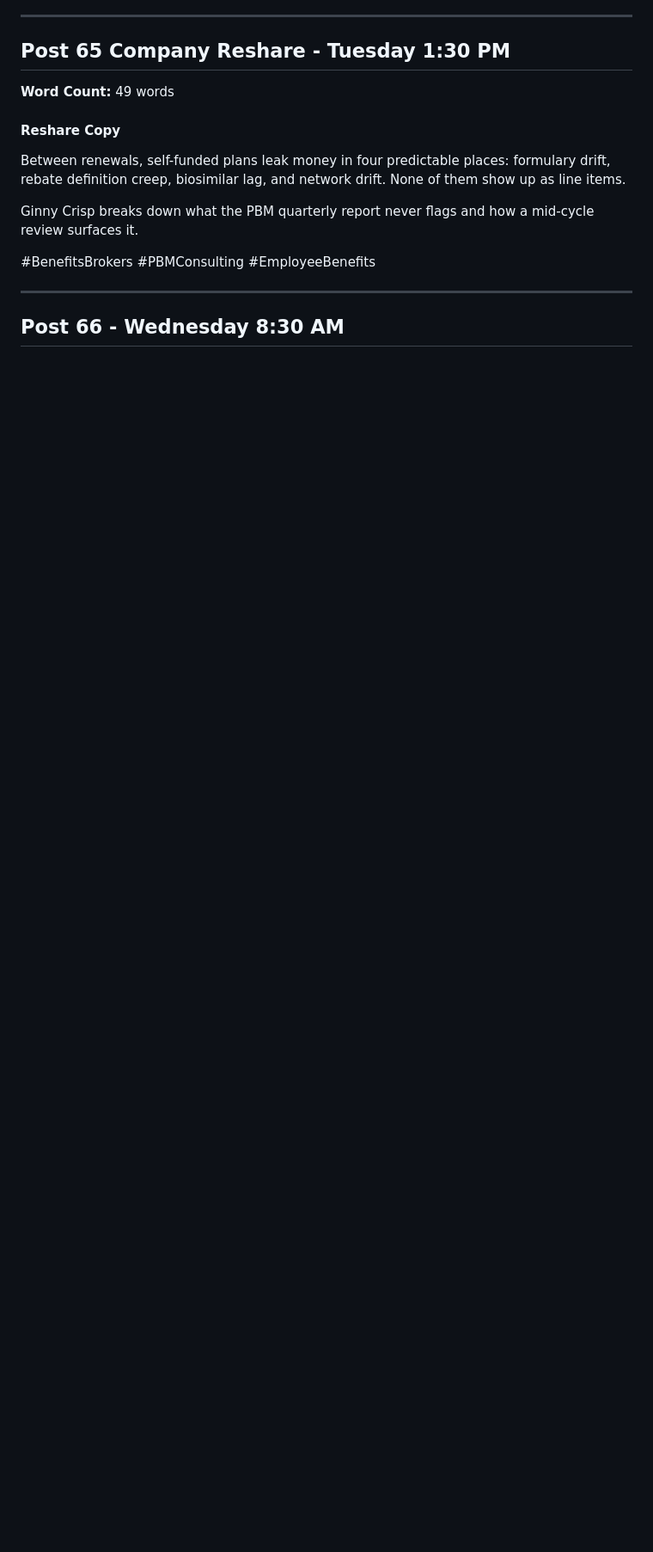
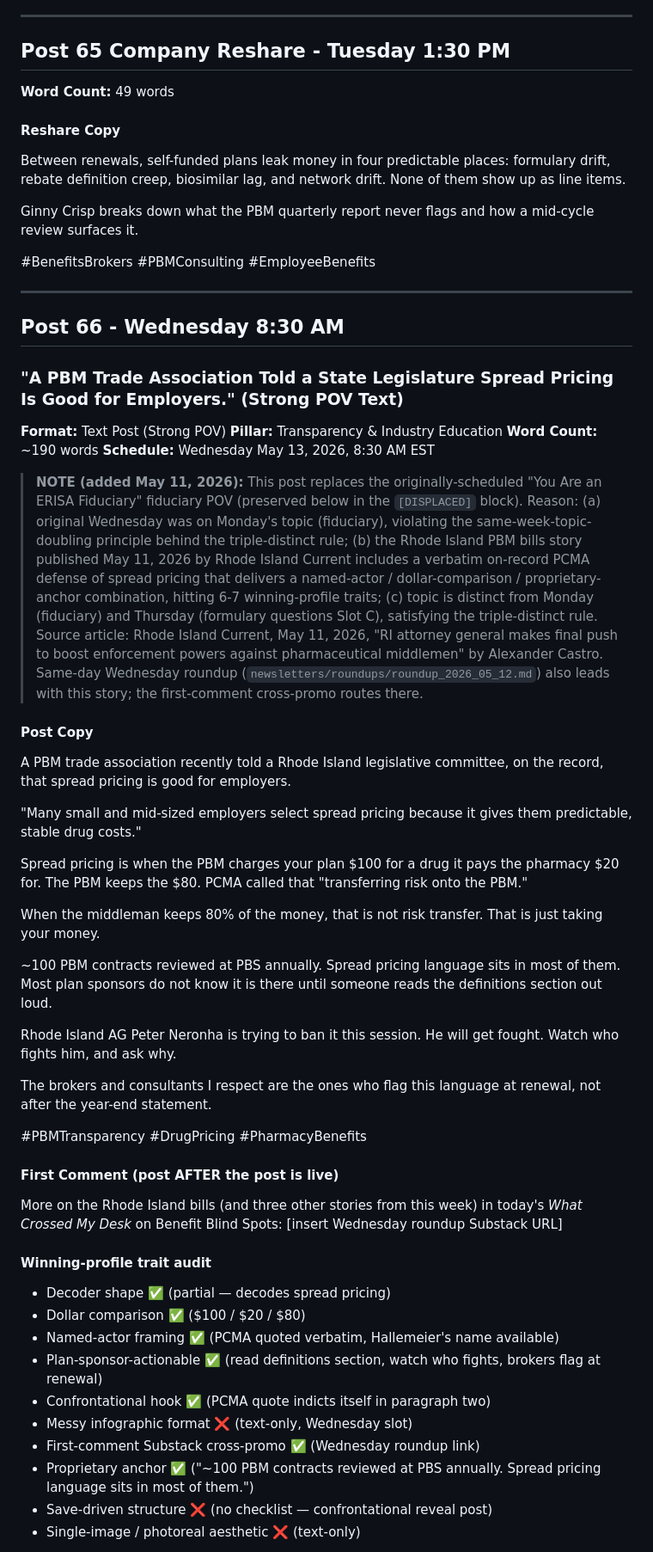
Before and after one commit to crispjb-ui/pbs-content, a Markdown page: newsletters/week_19_fiduciary_responsibility.md, the part around one of its changes. Shown at 86% size. GitHub-like rendering; blank space fills up the shorter version.

```diff
--- a/newsletters/week_19_fiduciary_responsibility.md
+++ b/newsletters/week_19_fiduciary_responsibility.md
@@ -439,3 +439,47 @@ Ginny Crisp breaks down what the PBM quarterly report never flags and how a mid-
 ---
 
 ## Post 66 - Wednesday 8:30 AM
+### "A PBM Trade Association Told a State Legislature Spread Pricing Is Good for Employers." (Strong POV Text)
+
+**Format:** Text Post (Strong POV)
+**Pillar:** Transparency & Industry Education
+**Word Count:** ~190 words
+**Schedule:** Wednesday May 13, 2026, 8:30 AM EST
+
+> **NOTE (added May 11, 2026):** This post replaces the originally-scheduled "You Are an ERISA Fiduciary" fiduciary POV (preserved below in the `[DISPLACED]` block). Reason: (a) original Wednesday was on Monday's topic (fiduciary), violating the same-week-topic-doubling principle behind the triple-distinct rule; (b) the Rhode Island PBM bills story published May 11, 2026 by Rhode Island Current includes a verbatim on-record PCMA defense of spread pricing that delivers a named-actor / dollar-comparison / proprietary-anchor combination, hitting 6-7 winning-profile traits; (c) topic is distinct from Monday (fiduciary) and Thursday (formulary questions Slot C), satisfying the triple-distinct rule. Source article: Rhode Island Current, May 11, 2026, "RI attorney general makes final push to boost enforcement powers against pharmaceutical middlemen" by Alexander Castro. Same-day Wednesday roundup (`newsletters/roundups/roundup_2026_05_12.md`) also leads with this story; the first-comment cross-promo routes there.
+
+#### Post Copy
+
+A PBM trade association recently told a Rhode Island legislative committee, on the record, that spread pricing is good for employers.
+
+"Many small and mid-sized employers select spread pricing because it gives them predictable, stable drug costs."
+
+Spread pricing is when the PBM charges your plan $100 for a drug it pays the pharmacy $20 for. The PBM keeps the $80. PCMA called that "transferring risk onto the PBM."
+
+When the middleman keeps 80% of the money, that is not risk transfer. That is just taking your money.
+
+~100 PBM contracts reviewed at PBS annually. Spread pricing language sits in most of them. Most plan sponsors do not know it is there until someone reads the definitions section out loud.
+
+Rhode Island AG Peter Neronha is trying to ban it this session. He will get fought. Watch who fights him, and ask why.
+
+The brokers and consultants I respect are the ones who flag this language at renewal, not after the year-end statement.
+
+#PBMTransparency #DrugPricing #PharmacyBenefits
+
+#### First Comment (post AFTER the post is live)
+
+More on the Rhode Island bills (and three other stories from this week) in today's *What Crossed My Desk* on Benefit Blind Spots: [insert Wednesday roundup Substack URL]
+
+#### Winning-profile trait audit
+
+- Decoder shape ✅ (partial — decodes spread pricing)
+- Dollar comparison ✅ ($100 / $20 / $80)
+- Named-actor framing ✅ (PCMA quoted verbatim, Hallemeier's name available)
+- Plan-sponsor-actionable ✅ (read definitions section, watch who fights, brokers flag at renewal)
+- Confrontational hook ✅ (PCMA quote indicts itself in paragraph two)
+- Messy infographic format ❌ (text-only, Wednesday slot)
+- First-comment Substack cross-promo ✅ (Wednesday roundup link)
+- Proprietary anchor ✅ ("~100 PBM contracts reviewed at PBS annually. Spread pricing language sits in most of them.")
+- Save-driven structure ❌ (no checklist — confrontational reveal post)
+- Single-image / photoreal aesthetic ❌ (text-only)
+
```
Also changed, not shown: other parts of newsletters/week_19_fiduciary_responsibility.md (+15 -0 lines), newsletters/roundups/roundup_2026_05_12.md (added, +91 -0 lines).
